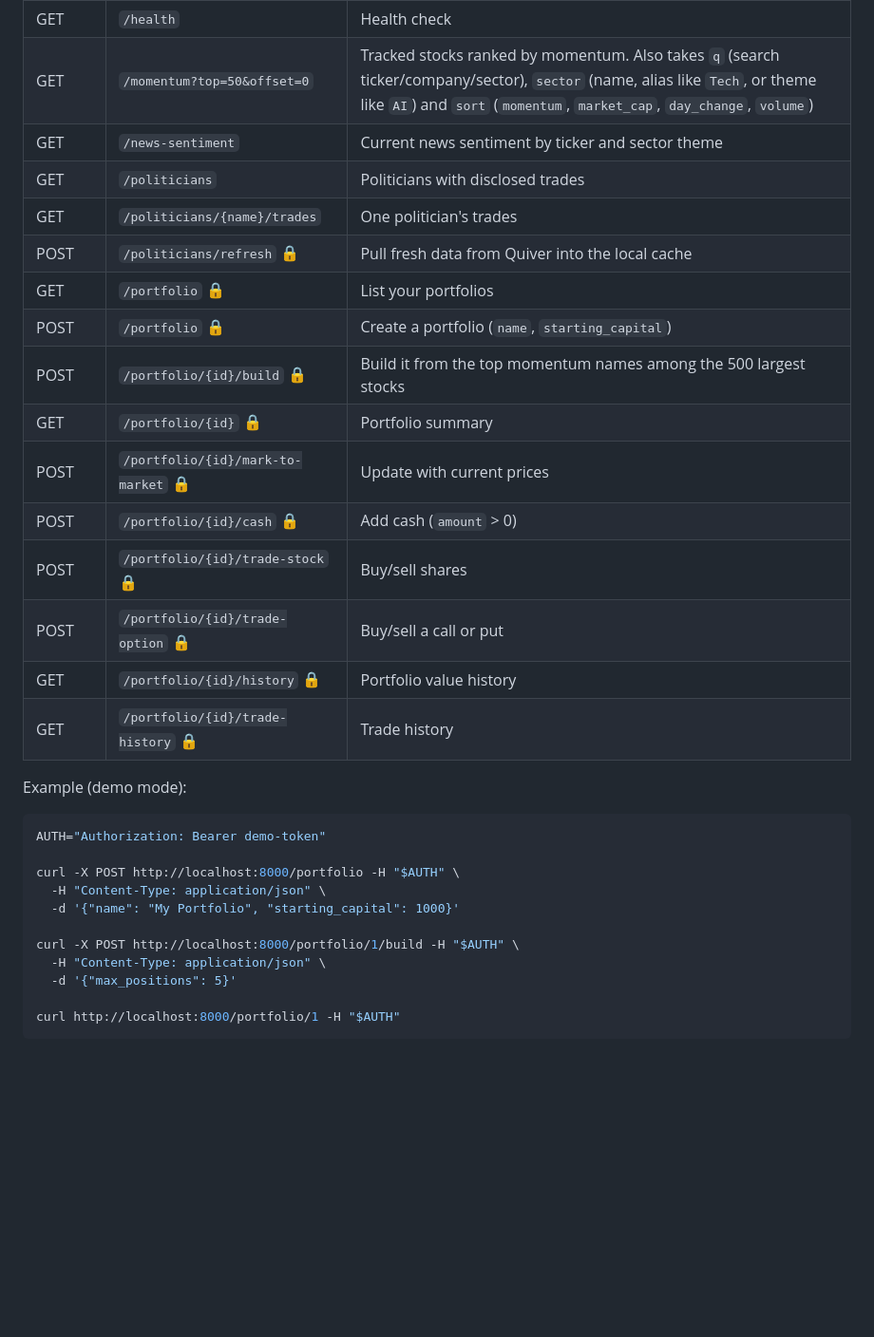
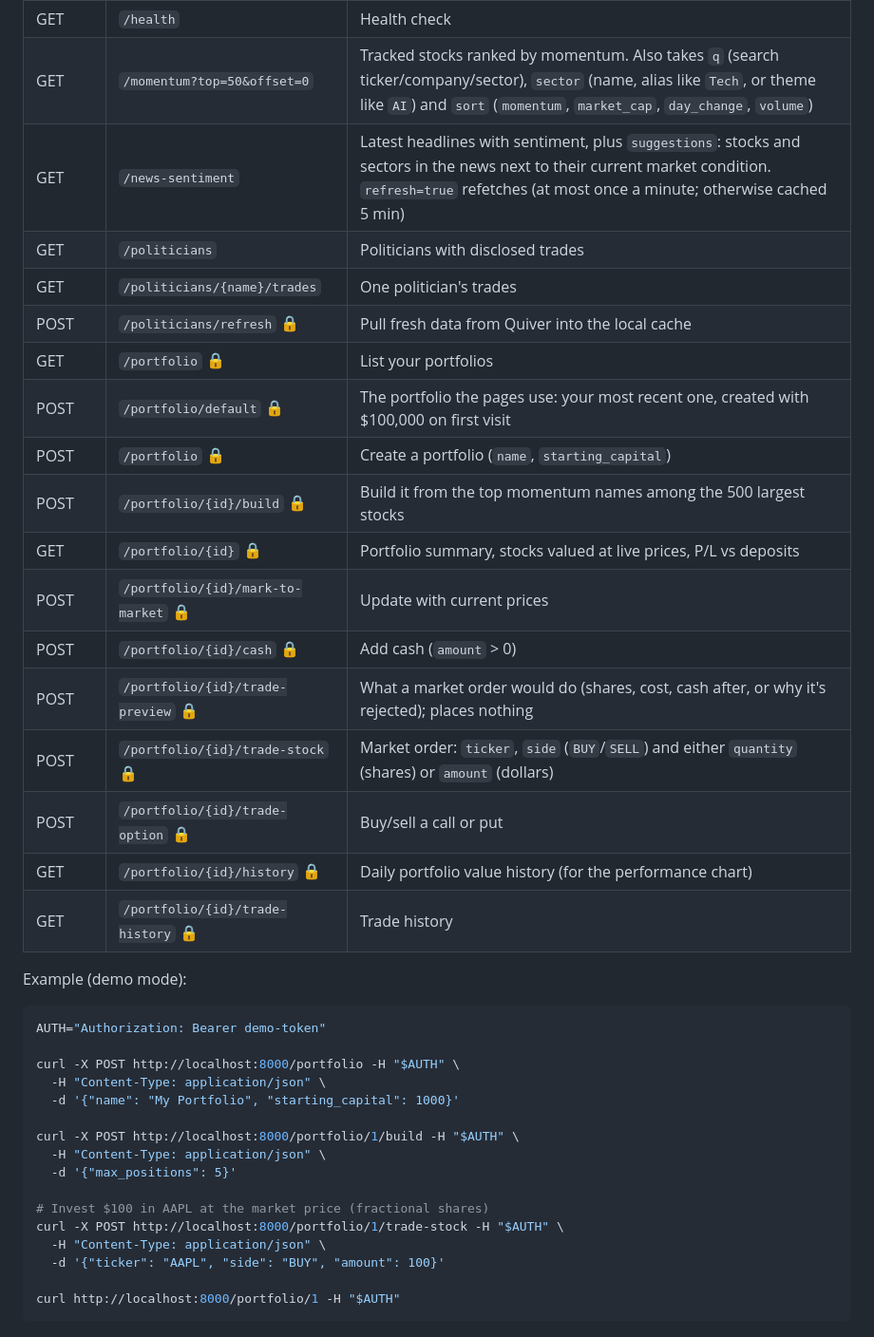
Before and after one commit to tharun-yatarla02/Mahokshahvata, a Markdown page: README.md, the part around one of its changes. Shown at 95% size. Drawn GitHub-style; blank space fills up the shorter version.

````diff
--- a/README.md
+++ b/README.md
@@ -113,19 +142,21 @@ portfolios.
 |---|---|---|
 | GET | `/health` | Health check |
 | GET | `/momentum?top=50&offset=0` | Tracked stocks ranked by momentum. Also takes `q` (search ticker/company/sector), `sector` (name, alias like `Tech`, or theme like `AI`) and `sort` (`momentum`, `market_cap`, `day_change`, `volume`) |
-| GET | `/news-sentiment` | Current news sentiment by ticker and sector theme |
+| GET | `/news-sentiment` | Latest headlines with sentiment, plus `suggestions`: stocks and sectors in the news next to their current market condition. `refresh=true` refetches (at most once a minute; otherwise cached 5 min) |
 | GET | `/politicians` | Politicians with disclosed trades |
 | GET | `/politicians/{name}/trades` | One politician's trades |
 | POST | `/politicians/refresh` 🔒 | Pull fresh data from Quiver into the local cache |
 | GET | `/portfolio` 🔒 | List your portfolios |
+| POST | `/portfolio/default` 🔒 | The portfolio the pages use: your most recent one, created with $100,000 on first visit |
 | POST | `/portfolio` 🔒 | Create a portfolio (`name`, `starting_capital`) |
 | POST | `/portfolio/{id}/build` 🔒 | Build it from the top momentum names among the 500 largest stocks |
-| GET | `/portfolio/{id}` 🔒 | Portfolio summary |
+| GET | `/portfolio/{id}` 🔒 | Portfolio summary, stocks valued at live prices, P/L vs deposits |
 | POST | `/portfolio/{id}/mark-to-market` 🔒 | Update with current prices |
 | POST | `/portfolio/{id}/cash` 🔒 | Add cash (`amount` > 0) |
-| POST | `/portfolio/{id}/trade-stock` 🔒 | Buy/sell shares |
+| POST | `/portfolio/{id}/trade-preview` 🔒 | What a market order would do (shares, cost, cash after, or why it's rejected); places nothing |
+| POST | `/portfolio/{id}/trade-stock` 🔒 | Market order: `ticker`, `side` (`BUY`/`SELL`) and either `quantity` (shares) or `amount` (dollars) |
 | POST | `/portfolio/{id}/trade-option` 🔒 | Buy/sell a call or put |
-| GET | `/portfolio/{id}/history` 🔒 | Portfolio value history |
+| GET | `/portfolio/{id}/history` 🔒 | Daily portfolio value history (for the performance chart) |
 | GET | `/portfolio/{id}/trade-history` 🔒 | Trade history |
 
 Example (demo mode):
@@ -140,6 +171,11 @@ curl -X POST http://localhost:8000/portfolio -H "$AUTH" \
 curl -X POST http://localhost:8000/portfolio/1/build -H "$AUTH" \
   -H "Content-Type: application/json" \
   -d '{"max_positions": 5}'
+
+# Invest $100 in AAPL at the market price (fractional shares)
+curl -X POST http://localhost:8000/portfolio/1/trade-stock -H "$AUTH" \
+  -H "Content-Type: application/json" \
+  -d '{"ticker": "AAPL", "side": "BUY", "amount": 100}'
 
 curl http://localhost:8000/portfolio/1 -H "$AUTH"
 ```
````
Also changed, not shown: other parts of README.md (+32 -3 lines), docs/PROJECT_STATUS.md (+19 -3 lines).
